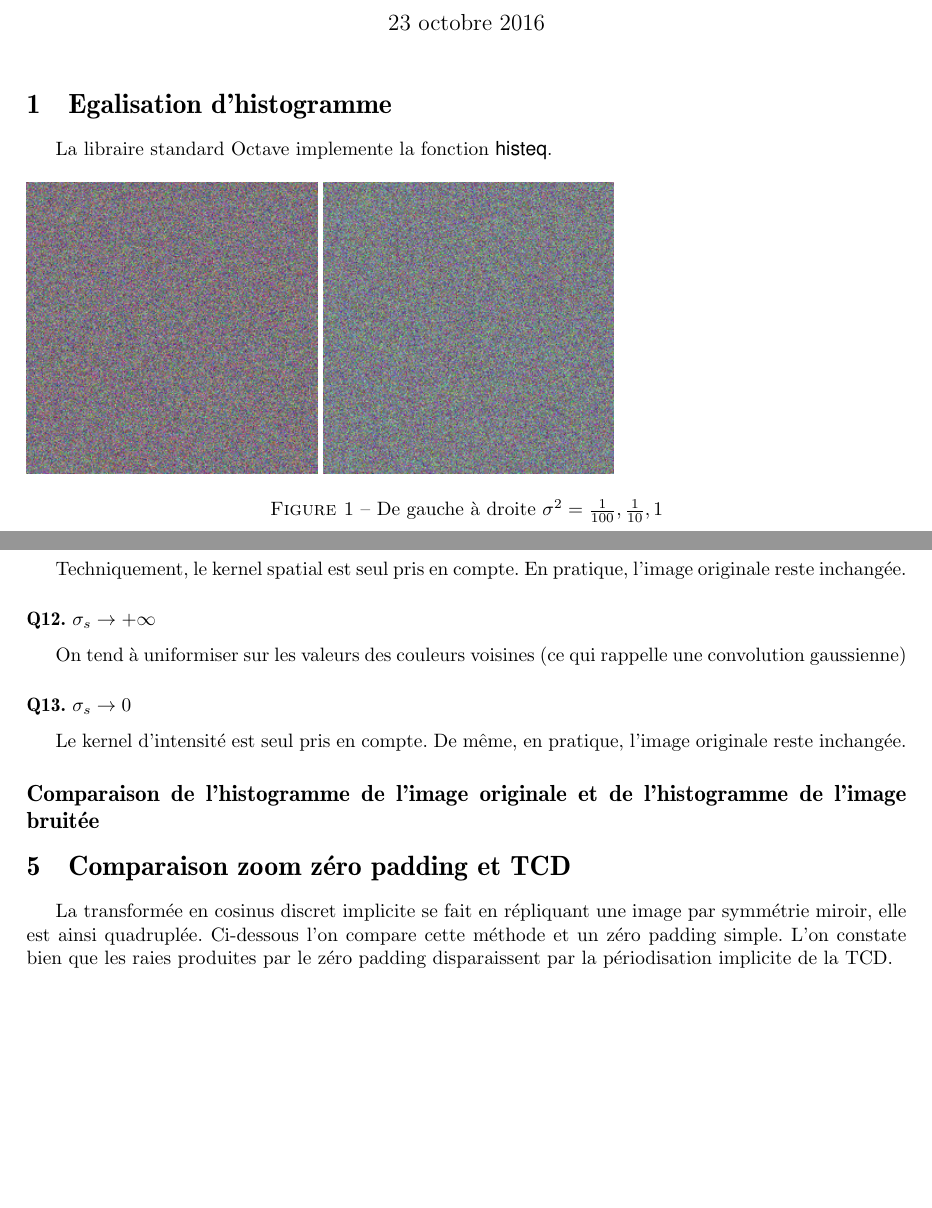
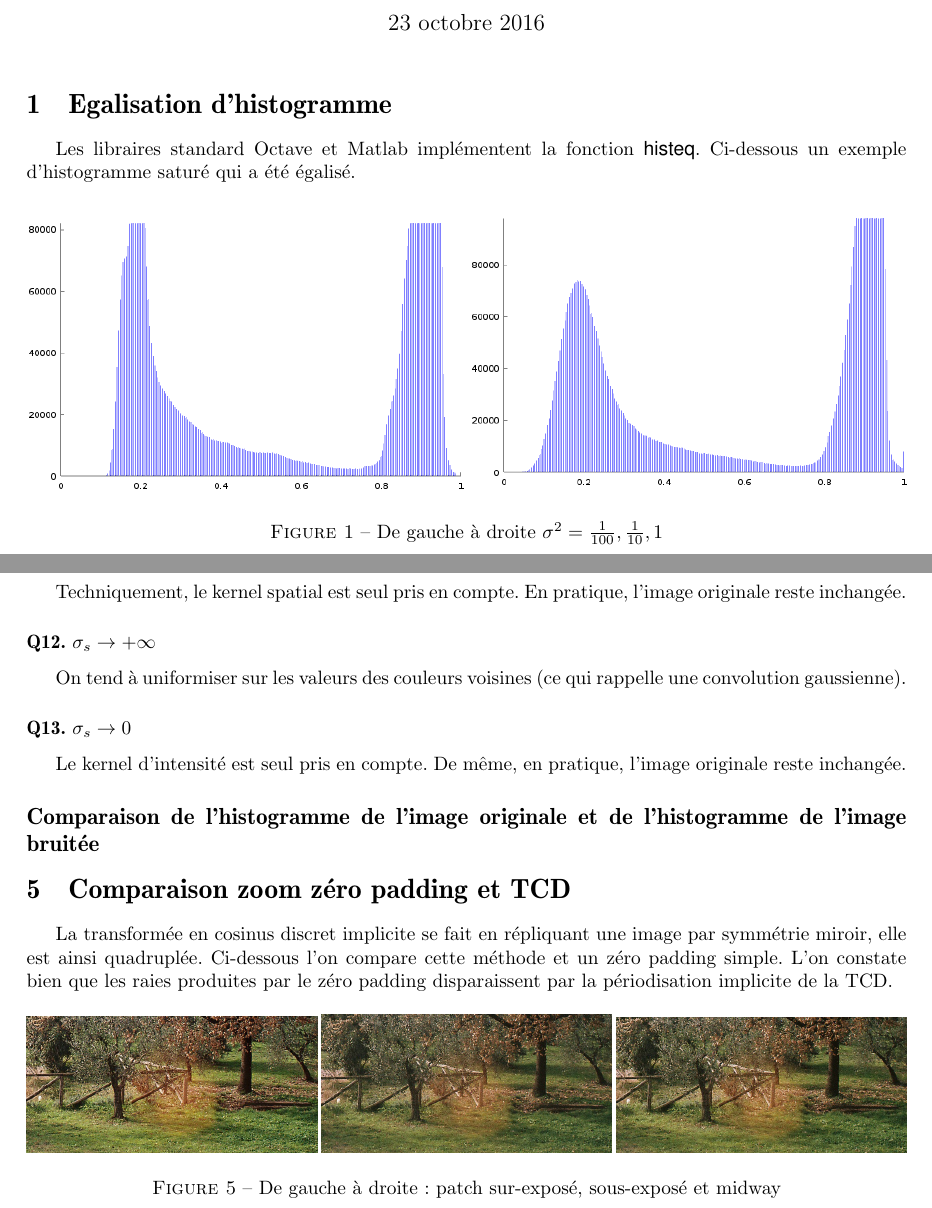
Before and after one commit to jizhihang/ImageProcessing, a LaTeX document (rapports/TP5/tp5.tex): two parts of pages 1 and 4 of 4, joined at a grey line, cut so that both start at the same text, the shorter picture padded with empty space. Compiled offline with pdfLaTeX.

Commit message:
Fichiers histo

```diff
--- a/rapports/TP5/tp5.tex
+++ b/rapports/TP5/tp5.tex
@@ -27,11 +27,11 @@
 \maketitle
 
 \section{Egalisation d'histogramme}
-La libraire standard Octave implemente la fonction \textsf{histeq}.
+Les libraires standard Octave et Matlab implémentent la fonction \textsf{histeq}. Ci-dessous un exemple d'histogramme saturé qui a été égalisé.
 
 \begin{figure}[h]
-	\includegraphics[width=0.33\textwidth]{noise001.png}
-	\includegraphics[width=0.33\textwidth]{noise01.png}
+	\includegraphics[width=0.5\textwidth]{hist_orig.png}
+	\includegraphics[width=0.5\textwidth]{hist_eq.png}
   \caption{De gauche à droite $\sigma^2 = \frac{1}{100}, \frac{1}{10}, 1$}
 \end{figure}
 
@@ -120,7 +120,7 @@ On tend à uniformiser sur les intensités voisines. L'on observe par exemple un
 \subsubsection*{Q11. $\sigma_i \rightarrow 0 $}
 Techniquement, le kernel spatial est seul pris en compte. En pratique, l'image originale reste inchangée.
 \subsubsection*{Q12. $\sigma_s \rightarrow + \infty $}
-On tend à uniformiser sur les valeurs des couleurs voisines (ce qui rappelle une convolution gaussienne)
+On tend à uniformiser sur les valeurs des couleurs voisines (ce qui rappelle une convolution gaussienne).
 \subsubsection*{Q13. $\sigma_s \rightarrow 0 $}
 Le kernel d'intensité est seul pris en compte. De même, en pratique, l'image originale reste inchangée.
 
@@ -128,4 +128,11 @@ Le kernel d'intensité est seul pris en compte. De même, en pratique, l'image o
 
 \section{Comparaison zoom zéro padding et TCD}
 La transformée en cosinus discret implicite se fait en répliquant une image par symmétrie miroir, elle est ainsi quadruplée. Ci-dessous l'on compare cette méthode et un zéro padding simple. L'on constate bien que les raies produites par le zéro padding disparaissent par la périodisation implicite de la TCD.
+
+\begin{figure}[h]
+	\includegraphics[width=0.33\textwidth]{P1c.jpg}
+	\includegraphics[width=0.33\textwidth]{P2c.jpg}
+	\includegraphics[width=0.33\textwidth]{P1Mc.png}
+  \caption{De gauche à droite: patch sur-exposé, sous-exposé et midway}
+\end{figure}
 \end{document}
```
Also changed, not shown: TP5/output/P30bc.png (added), rapports/TP5/hist_eq.png (added), rapports/TP5/hist_orig.png (added).
